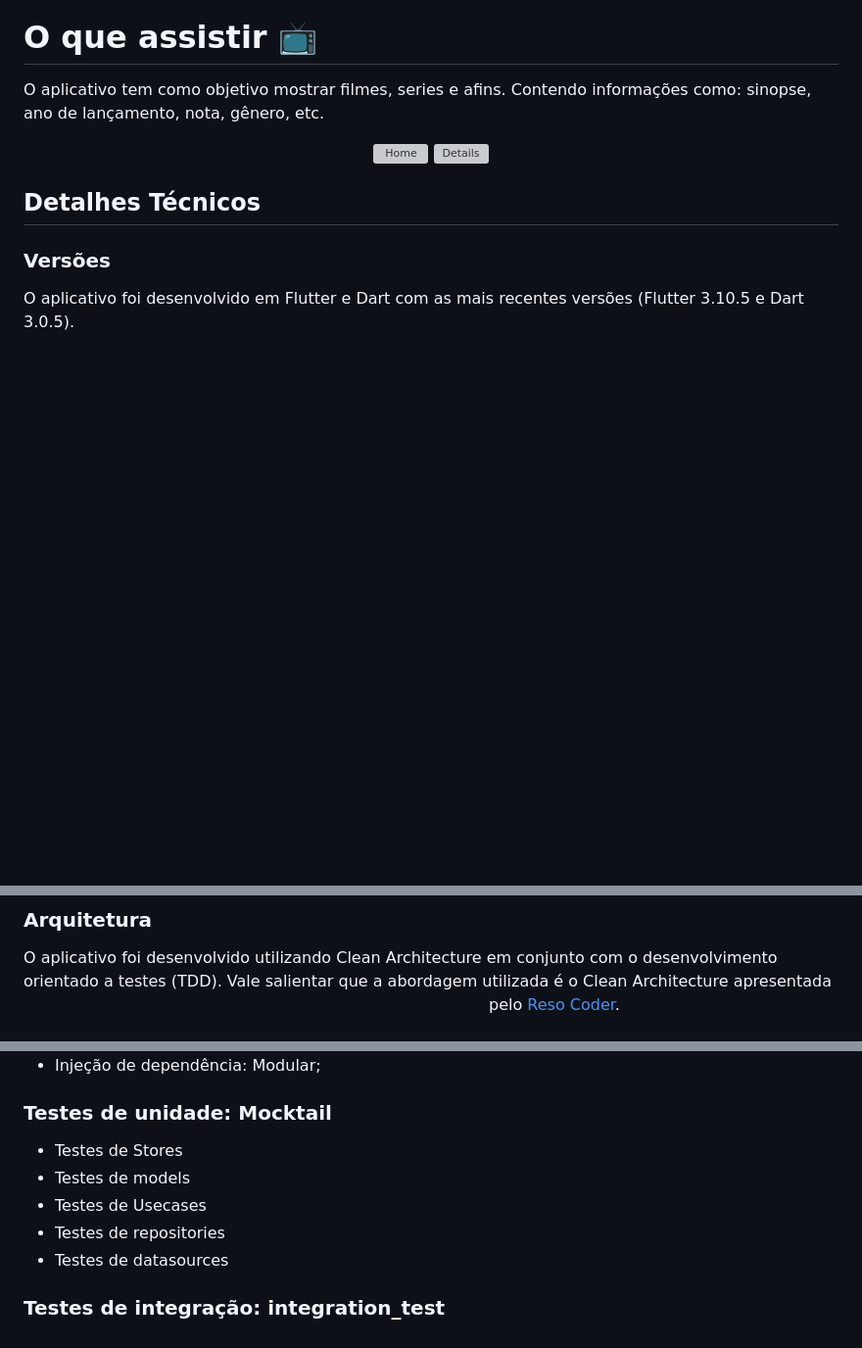
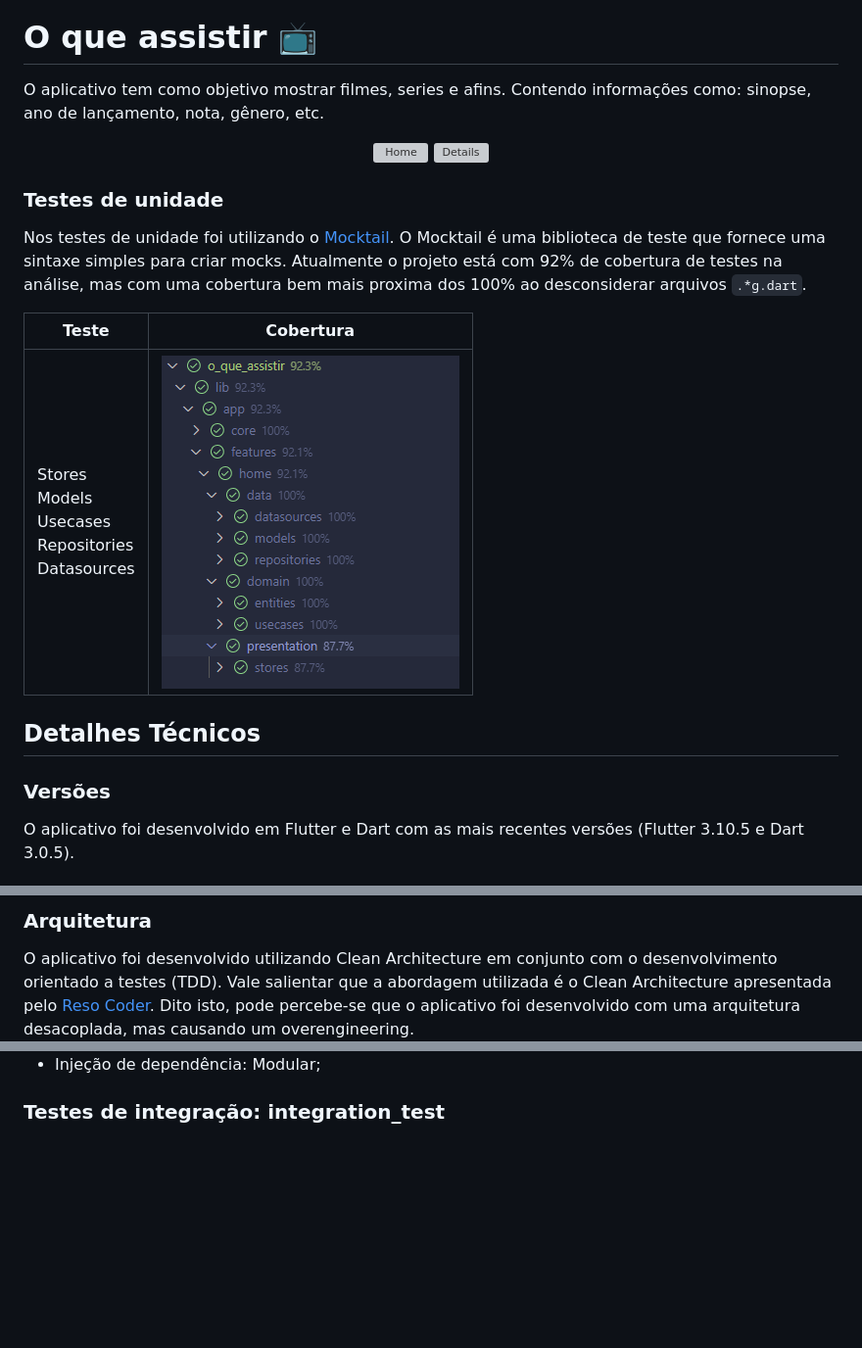
Before and after one commit to mateuss-silva/o-que-assistir, a Markdown page: README.md, 3 parts joined by grey strips. Shown: that part at 98% size. Rendered like a GitHub page; pictures changed too: assets/images/coverage.png (added); blank space fills up the shorter version; grey boxes are pictures that could not be loaded.

Commit message:
Ajuste de readme

````diff
--- a/README.md
+++ b/README.md
@@ -6,6 +6,17 @@ O aplicativo tem como objetivo mostrar filmes, series e afins. Contendo informa
 <img src="/assets/images/home.png" alt="Home" style="height: 400px; "/>
 <img src="/assets/images/details.png" alt="Details" style="height: 400px; "/>
 </div>
+
+### Testes de unidade
+
+Nos testes de unidade foi utilizando o [Mocktail](https://pub.dev/packages/mocktail). O Mocktail é uma biblioteca de teste que fornece uma sintaxe simples para criar mocks. Atualmente o projeto está com 92% de cobertura de testes na análise, mas com uma cobertura bem mais proxima dos 100% ao desconsiderar arquivos ```.*g.dart```.
+
+| Teste | Cobertura |
+| --- | --- |
+| Stores <br> Models <br> Usecases<br> Repositories<br> Datasources | ![Testes de unidade](/assets/images/coverage.png) |
+
+
+
 
 ## Detalhes Técnicos
 
@@ -17,6 +28,7 @@ O aplicativo foi viabilizado utilizada a API do [The Movie Database](https://www
 ### Arquitetura
 
 O aplicativo foi desenvolvido utilizando Clean Architecture em conjunto com o desenvolvimento orientado a testes (TDD). Vale salientar que a abordagem utilizada é o Clean Architecture apresentada pelo [Reso Coder](https://resocoder.com/flutter-clean-architecture-tdd/).
+Dito isto, pode percebe-se que o aplicativo foi desenvolvido com uma arquitetura desacoplada, mas causando um overengineering.
 <img src="/assets/images/tdd.png" align="left" alt="TDD" style="width: 175px; height: 125;"/>
 
 <br clear="left"/>
@@ -32,12 +44,4 @@ O aplicativo foi desenvolvido utilizando Clean Architecture em conjunto com o de
 
 - Injeção de dependência: Modular;
 
-### Testes de unidade: Mocktail
-
-- Testes de Stores
-- Testes de models
-- Testes de Usecases
-- Testes de repositories
-- Testes de datasources
-
 ### Testes de integração: integration_test
````
